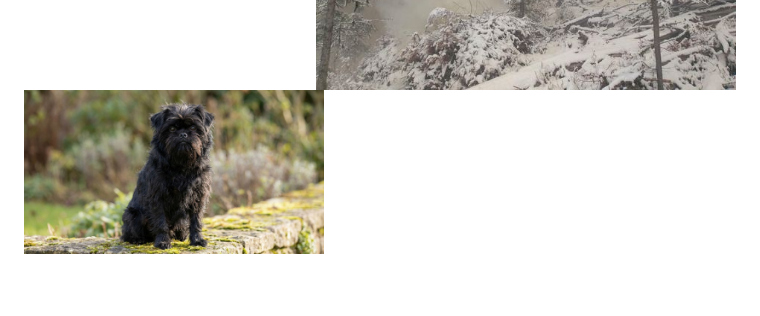
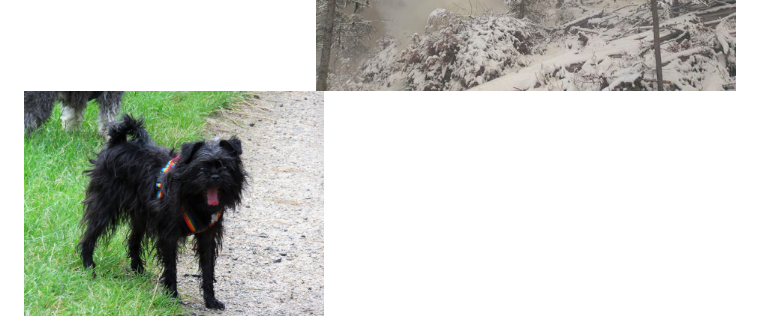
Before and after one commit to AJamdonuts/AJamdonuts, a Markdown page: README.md, the part around one of its changes. Rendered like a GitHub page; pictures changed too: assets/top_breed.png; blank space fills up the shorter version.

Commit message:
Update top dog breed image & README

```diff
--- a/README.md
+++ b/README.md
@@ -25,5 +25,5 @@
 
 
 
-<img src="assets/top_breed.png?ts=20261107" alt="Top Dog Breed" width="300" height="auto"/>
+<img src="assets/top_breed.png?ts=20261108" alt="Top Dog Breed" width="300" height="auto"/>
 
```
Also changed, not shown: other parts of README.md (+1 -1 lines).
